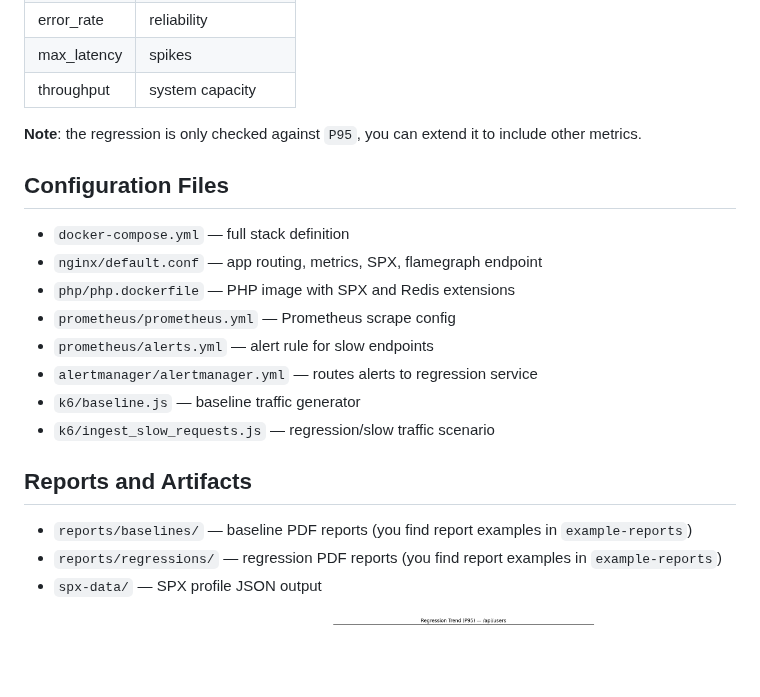
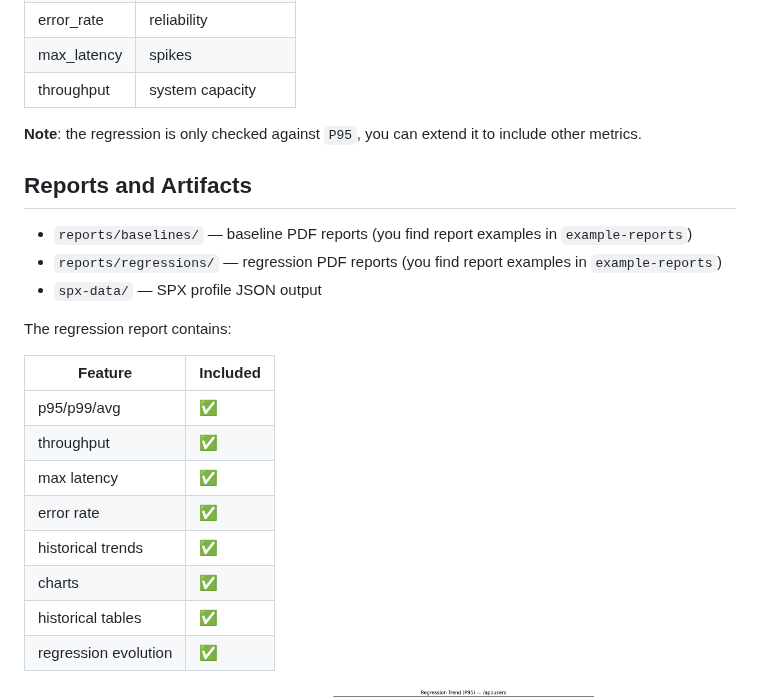
Before and after one commit to khalid-el-masnaoui/Performance-Observability-Automated-Regression-Detection-Pipeline, a Markdown page: README.md, the part around the change. Drawn GitHub-style; blank space fills up the shorter version.

Commit message:
regression report

```diff
--- a/README.md
+++ b/README.md
@@ -358,22 +358,25 @@ This will run the same regression evaluation for all routes in Redis.
 
 **Note**: the regression is only checked against `P95`, you can extend it to include other metrics.
 
-## Configuration Files
-
-- `docker-compose.yml` — full stack definition
-- `nginx/default.conf` — app routing, metrics, SPX, flamegraph endpoint
-- `php/php.dockerfile` — PHP image with SPX and Redis extensions
-- `prometheus/prometheus.yml` — Prometheus scrape config
-- `prometheus/alerts.yml` — alert rule for slow endpoints
-- `alertmanager/alertmanager.yml` — routes alerts to regression service
-- `k6/baseline.js` — baseline traffic generator
-- `k6/ingest_slow_requests.js` — regression/slow traffic scenario
-
 ## Reports and Artifacts
 
 - `reports/baselines/` — baseline PDF reports (you find report examples in `example-reports`)
 - `reports/regressions/` — regression PDF reports (you find report examples in `example-reports`)
 - `spx-data/` — SPX profile JSON output
+
+The regression report contains:
+
+| Feature              | Included |
+| -------------------- | -------- |
+| p95/p99/avg          | ✅        |
+| throughput           | ✅        |
+| max latency          | ✅        |
+| error rate           | ✅        |
+| historical trends    | ✅        |
+| charts               | ✅        |
+| historical tables    | ✅        |
+| regression evolution | ✅        |
+
 
 <p float="left" align="middle">
     <img src="images/slack_alert.png" width="40%" />
```
